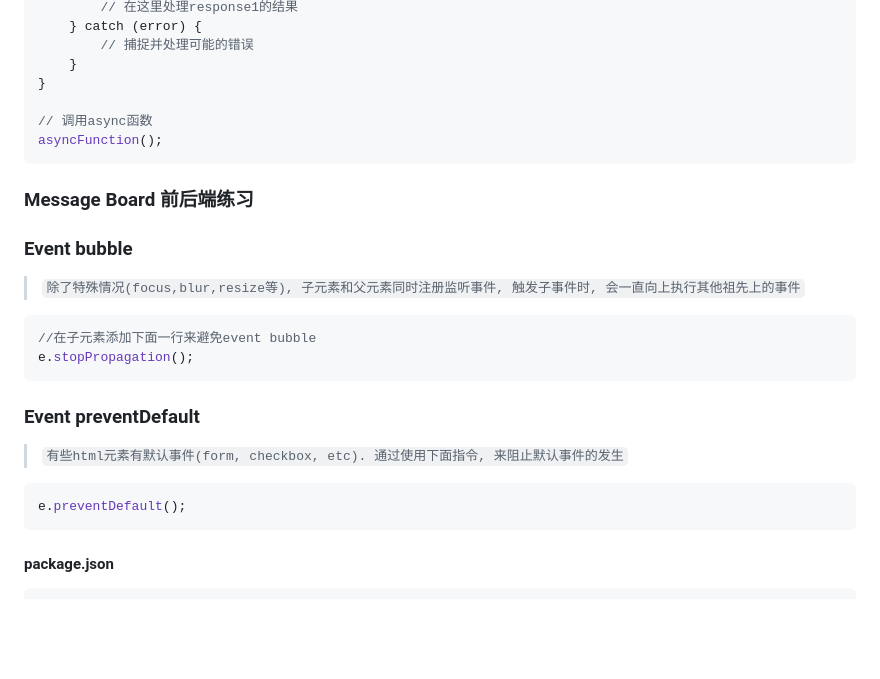
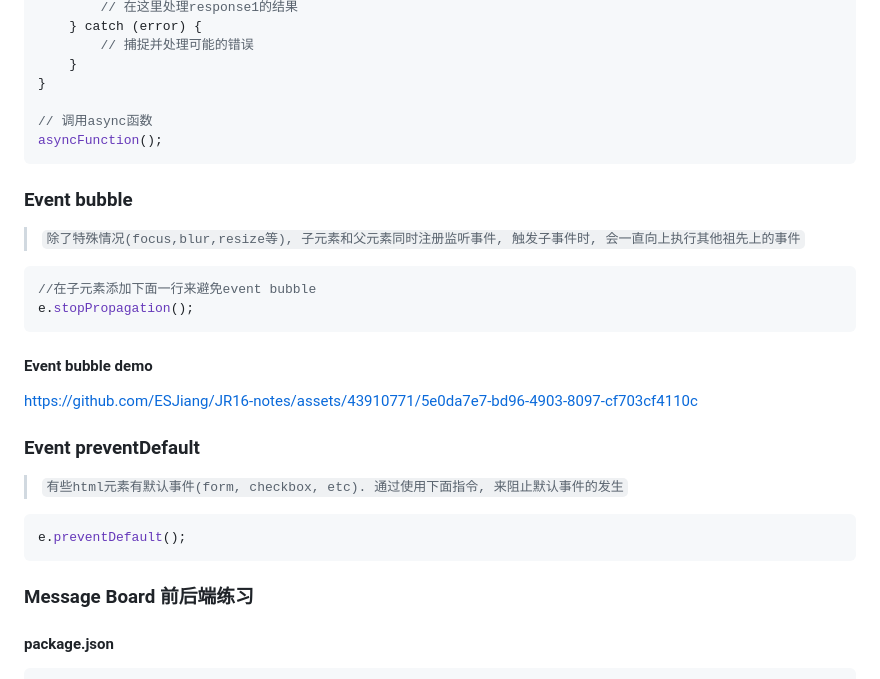
Before and after one commit to ESJiang/JR-notes, a Markdown page: Nodejs/Node_tutorial2.md, the part around the change. GitHub-like rendering; blank space fills up the shorter version.

````diff
--- a/Nodejs/Node_tutorial2.md
+++ b/Nodejs/Node_tutorial2.md
@@ -108,7 +108,6 @@ async function asyncFunction() {
 asyncFunction();
 ```
 
-### Message Board 前后端练习
 ### Event bubble
 > `除了特殊情况(focus,blur,resize等), 子元素和父元素同时注册监听事件, 触发子事件时, 会一直向上执行其他祖先上的事件`
 
@@ -116,13 +115,18 @@ asyncFunction();
 //在子元素添加下面一行来避免event bubble
 e.stopPropagation();
 ```
+
+#### Event bubble demo
+https://github.com/ESJiang/JR16-notes/assets/43910771/5e0da7e7-bd96-4903-8097-cf703cf4110c
+
+
 ### Event preventDefault
 > `有些html元素有默认事件(form, checkbox, etc). 通过使用下面指令, 来阻止默认事件的发生`
 
 ```js
 e.preventDefault();
 ```
-
+### Message Board 前后端练习
 #### package.json
 ```json
 {
````
